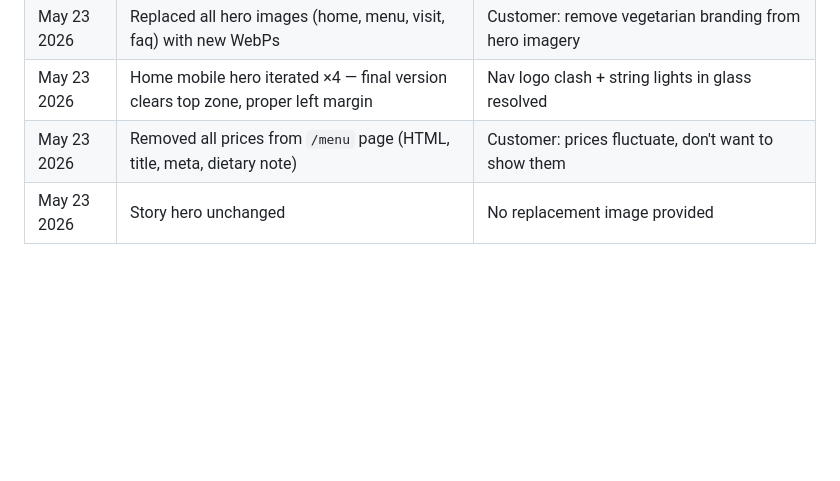
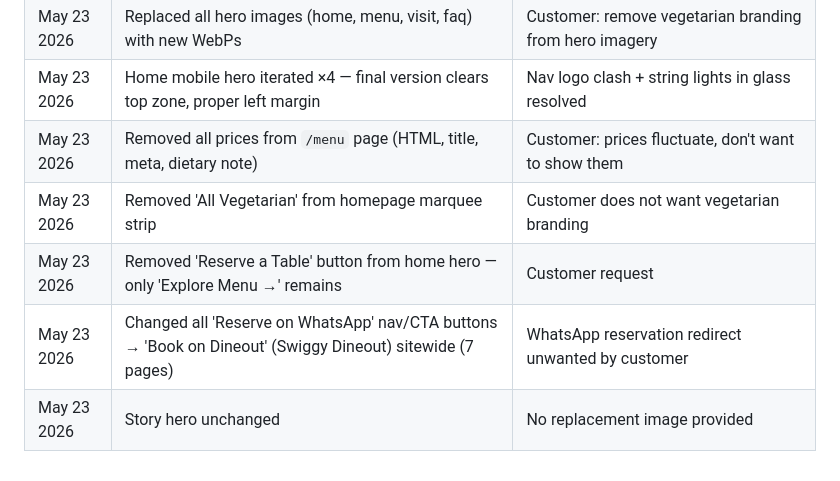
Before and after one commit to mahesh9403/Cafe-110-v2, a Markdown page: SITEMAP.md, the part around one of its changes. GitHub-like rendering; blank space fills up the shorter version.

```diff
--- a/SITEMAP.md
+++ b/SITEMAP.md
@@ -312,4 +312,7 @@ graph LR
 | May 23 2026 | Replaced all hero images (home, menu, visit, faq) with new WebPs | Customer: remove vegetarian branding from hero imagery |
 | May 23 2026 | Home mobile hero iterated ×4 — final version clears top zone, proper left margin | Nav logo clash + string lights in glass resolved |
 | May 23 2026 | Removed all prices from `/menu` page (HTML, title, meta, dietary note) | Customer: prices fluctuate, don't want to show them |
+| May 23 2026 | Removed 'All Vegetarian' from homepage marquee strip | Customer does not want vegetarian branding |
+| May 23 2026 | Removed 'Reserve a Table' button from home hero — only 'Explore Menu →' remains | Customer request |
+| May 23 2026 | Changed all 'Reserve on WhatsApp' nav/CTA buttons → 'Book on Dineout' (Swiggy Dineout) sitewide (7 pages) | WhatsApp reservation redirect unwanted by customer |
 | May 23 2026 | Story hero unchanged | No replacement image provided |
```
Also changed, not shown: other parts of SITEMAP.md (+4 -4 lines).
